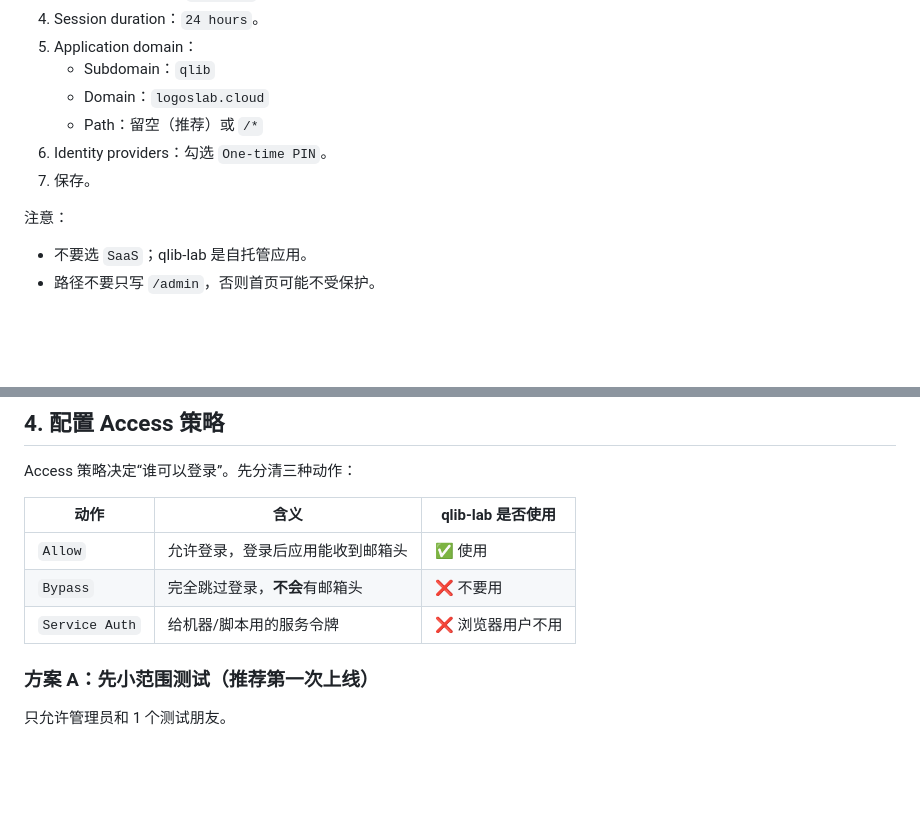
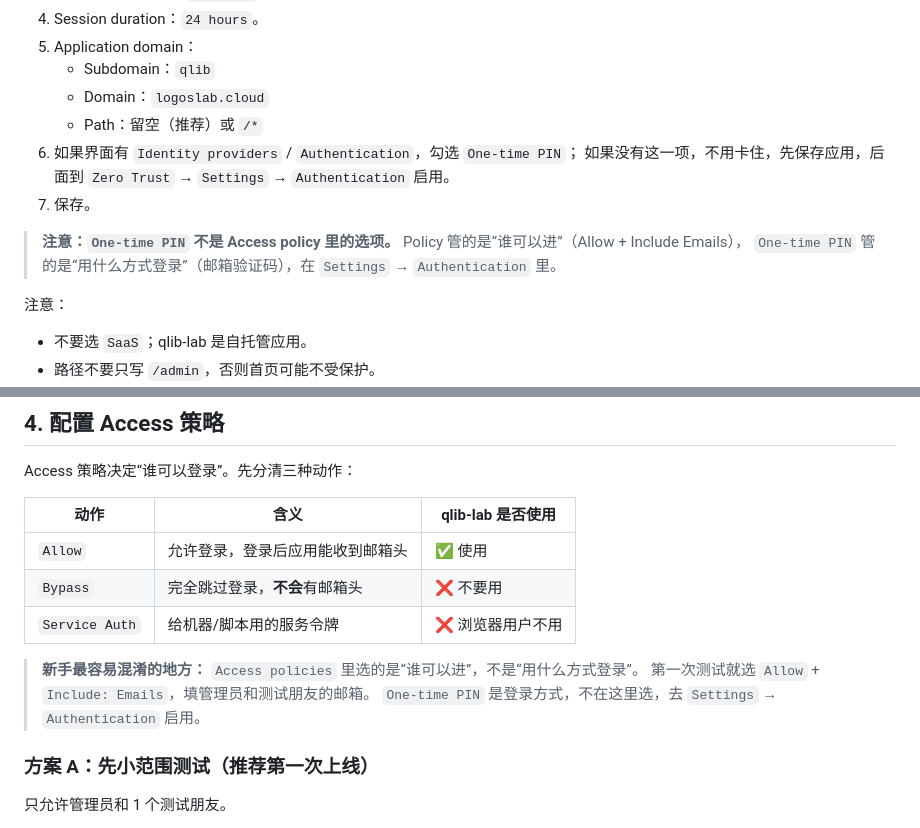
Before and after one commit to plusone4705309983-cyber/qlib-lab, a Markdown page: notes/cloudflare_access_step_by_step.md, 2 parts joined by grey strips. Rendered like a GitHub page; blank space fills up the shorter version.

Commit message:
docs: clarify One-time PIN is an authentication method, not a policy
Explain that Access policies use Allow + Include Emails, while One-time PIN is enabled under Settings > Authentication. Add guidance for application-creation UIs that do not show Identity providers inline.

```diff
--- a/notes/cloudflare_access_step_by_step.md
+++ b/notes/cloudflare_access_step_by_step.md
@@ -107,8 +107,14 @@ Restart-Service Cloudflared
    - Subdomain：`qlib`
    - Domain：`logoslab.cloud`
    - Path：留空（推荐）或 `/*`
-6. Identity providers：勾选 `One-time PIN`。
+6. 如果界面有 `Identity providers` / `Authentication`，勾选 `One-time PIN`；
+   如果没有这一项，不用卡住，先保存应用，后面到
+   `Zero Trust` → `Settings` → `Authentication` 启用。
 7. 保存。
+
+> **注意：`One-time PIN` 不是 Access policy 里的选项。**
+> Policy 管的是“谁可以进”（Allow + Include Emails），
+> `One-time PIN` 管的是“用什么方式登录”（邮箱验证码），在 `Settings` → `Authentication` 里。
 
 注意：
 
@@ -127,6 +133,11 @@ Access 策略决定“谁可以登录”。先分清三种动作：
 | `Allow` | 允许登录，登录后应用能收到邮箱头 | ✅ 使用 |
 | `Bypass` | 完全跳过登录，**不会**有邮箱头 | ❌ 不要用 |
 | `Service Auth` | 给机器/脚本用的服务令牌 | ❌ 浏览器用户不用 |
+
+> **新手最容易混淆的地方：**
+> `Access policies` 里选的是“谁可以进”，不是“用什么方式登录”。
+> 第一次测试就选 `Allow` + `Include: Emails`，填管理员和测试朋友的邮箱。
+> `One-time PIN` 是登录方式，不在这里选，去 `Settings` → `Authentication` 启用。
 
 ### 方案 A：先小范围测试（推荐第一次上线）
 
```
Also changed, not shown: notes/multiuser_p0_rollout.md (+1 -1 lines).
